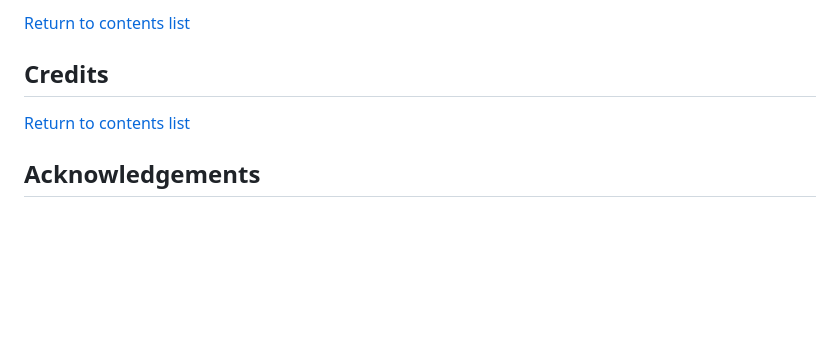
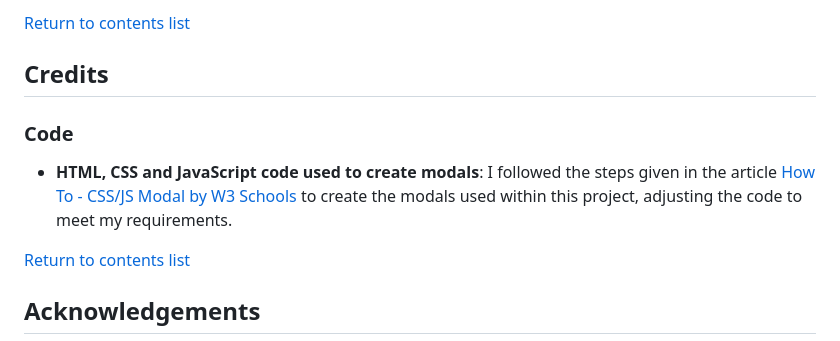
Before and after one commit to GeorginaCarlisle/wild-sliding-puzzles-p2, a Markdown page: README.md, the part around the change. Rendered like a GitHub page; blank space fills up the shorter version.

Commit message:
Credit source of modal code

```diff
--- a/README.md
+++ b/README.md
@@ -208,6 +208,9 @@ Link to testing.md
 
 ## Credits
 
+### Code
+- **HTML, CSS and JavaScript code used to create modals**: I followed the steps given in the article [How To - CSS/JS Modal by W3 Schools](https://www.w3schools.com/howto/howto_css_modals.asp) to create the modals used within this project, adjusting the code to meet my requirements.
+
 [Return to contents list](#contents)
 
 ## Acknowledgements
```
